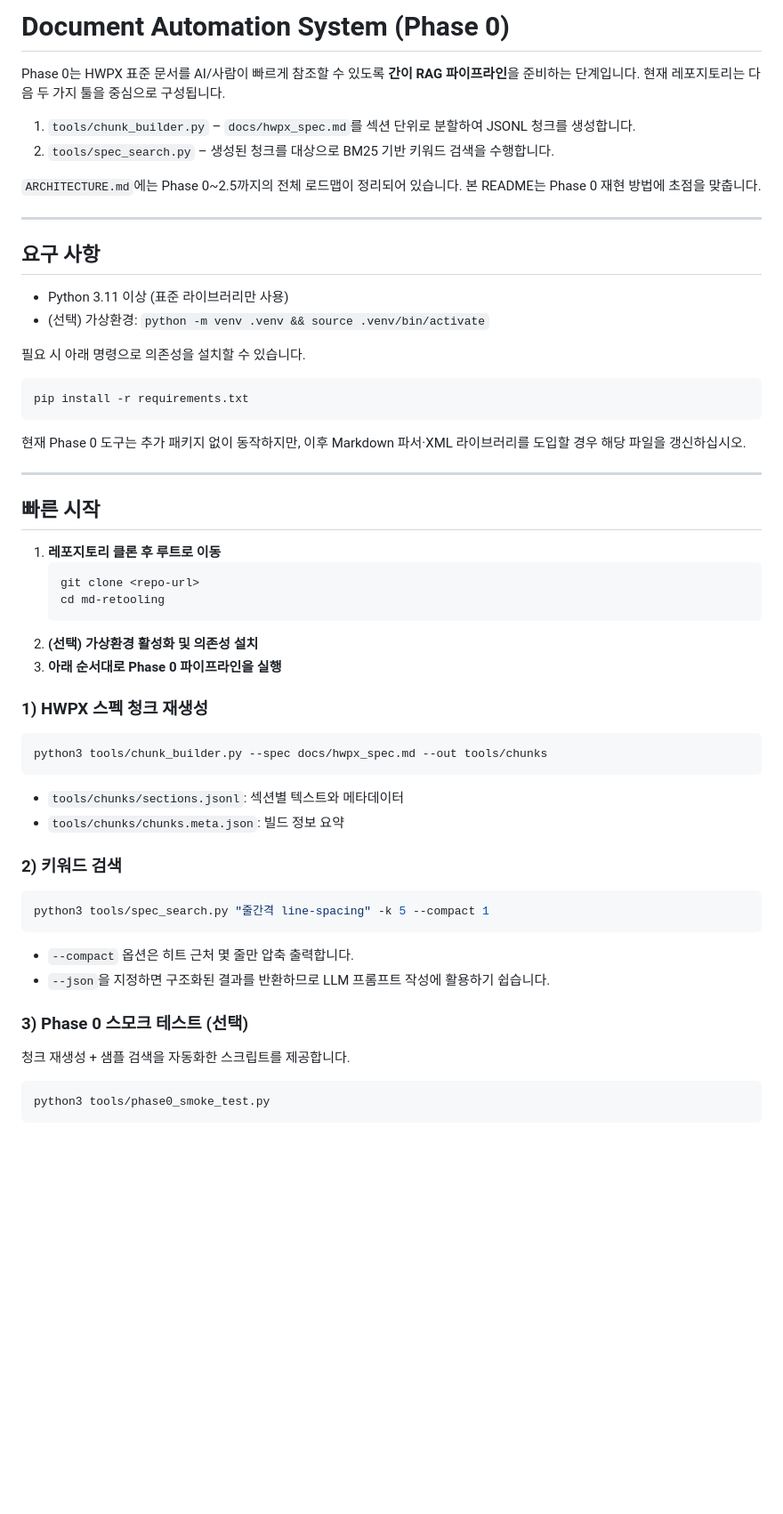
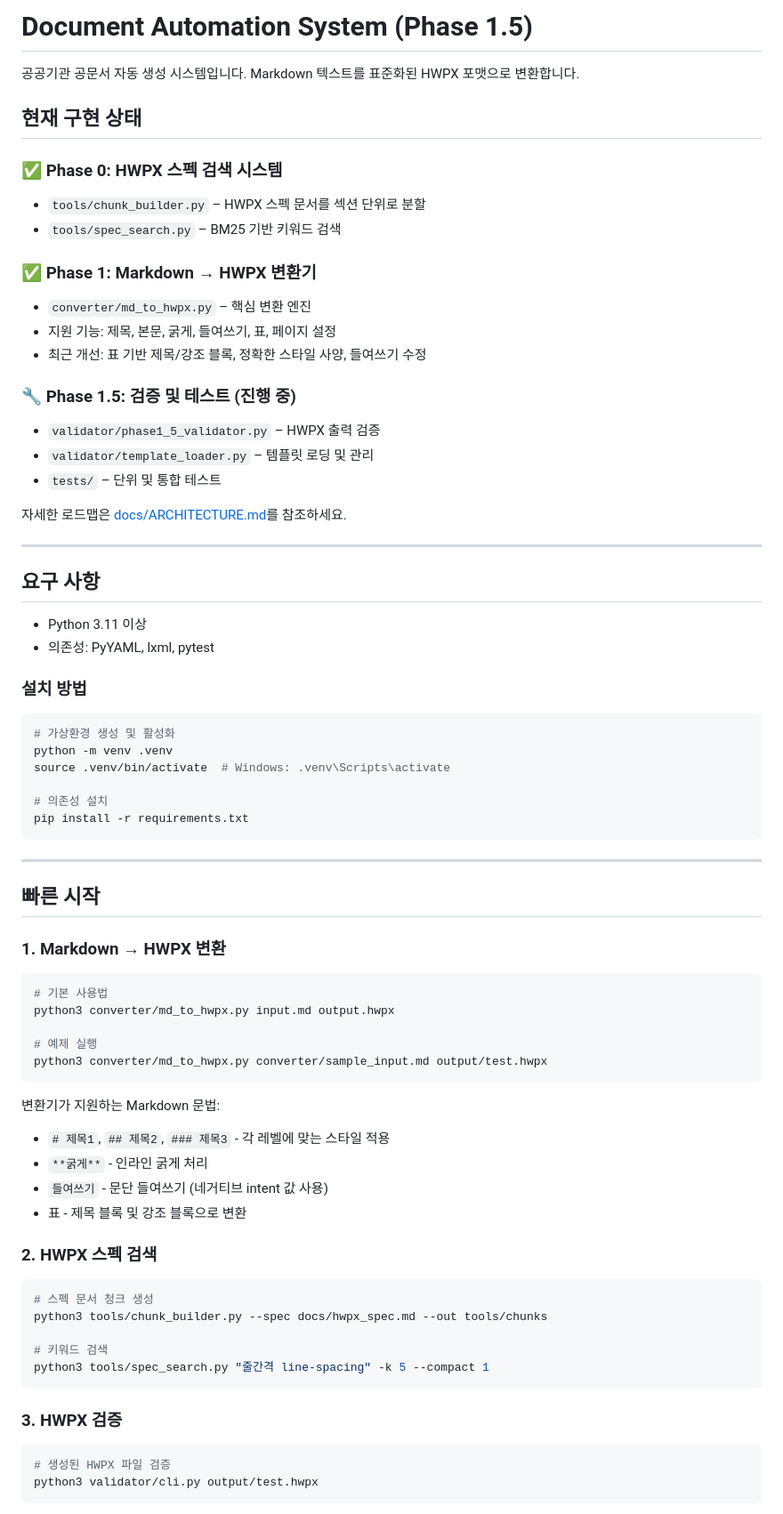
Before and after one commit to offlee-accountb/md-retooling, a Markdown page: README.md, the part around one of its changes. Shown at 89% size. GitHub-like rendering; blank space fills up the shorter version.

````diff
--- a/README.md
+++ b/README.md
@@ -1,53 +1,71 @@
-# Document Automation System (Phase 0)
+# Document Automation System (Phase 1.5)
 
-Phase 0는 HWPX 표준 문서를 AI/사람이 빠르게 참조할 수 있도록 **간이 RAG 파이프라인**을 준비하는 단계입니다. 현재 레포지토리는 다음 두 가지 툴을 중심으로 구성됩니다.
+공공기관 공문서 자동 생성 시스템입니다. Markdown 텍스트를 표준화된 HWPX 포맷으로 변환합니다.
 
-1. `tools/chunk_builder.py` – `docs/hwpx_spec.md`를 섹션 단위로 분할하여 JSONL 청크를 생성합니다.
-2. `tools/spec_search.py` – 생성된 청크를 대상으로 BM25 기반 키워드 검색을 수행합니다.
+## 현재 구현 상태
 
-`ARCHITECTURE.md`에는 Phase 0~2.5까지의 전체 로드맵이 정리되어 있습니다. 본 README는 Phase 0 재현 방법에 초점을 맞춥니다.
+### ✅ Phase 0: HWPX 스펙 검색 시스템
+- `tools/chunk_builder.py` – HWPX 스펙 문서를 섹션 단위로 분할
+- `tools/spec_search.py` – BM25 기반 키워드 검색
+
+### ✅ Phase 1: Markdown → HWPX 변환기
+- `converter/md_to_hwpx.py` – 핵심 변환 엔진
+- 지원 기능: 제목, 본문, 굵게, 들여쓰기, 표, 페이지 설정
+- 최근 개선: 표 기반 제목/강조 블록, 정확한 스타일 사양, 들여쓰기 수정
+
+### 🔧 Phase 1.5: 검증 및 테스트 (진행 중)
+- `validator/phase1_5_validator.py` – HWPX 출력 검증
+- `validator/template_loader.py` – 템플릿 로딩 및 관리
+- `tests/` – 단위 및 통합 테스트
+
+자세한 로드맵은 [docs/ARCHITECTURE.md](docs/ARCHITECTURE.md)를 참조하세요.
 
 ---
 
 ## 요구 사항
-- Python 3.11 이상 (표준 라이브러리만 사용)
-- (선택) 가상환경: `python -m venv .venv && source .venv/bin/activate`
+- Python 3.11 이상
+- 의존성: PyYAML, lxml, pytest
 
-필요 시 아래 명령으로 의존성을 설치할 수 있습니다.
+### 설치 방법
+```bash
+# 가상환경 생성 및 활성화
+python -m venv .venv
+source .venv/bin/activate  # Windows: .venv\Scripts\activate
 
-```bash
+# 의존성 설치
 pip install -r requirements.txt
 ```
-
-현재 Phase 0 도구는 추가 패키지 없이 동작하지만, 이후 Markdown 파서·XML 라이브러리를 도입할 경우 해당 파일을 갱신하십시오.
 
 ---
 
 ## 빠른 시작
-1. **레포지토리 클론 후 루트로 이동**
-   ```bash
-   git clone <repo-url>
-   cd md-retooling
-   ```
-2. **(선택) 가상환경 활성화 및 의존성 설치**
-3. **아래 순서대로 Phase 0 파이프라인을 실행**
 
-### 1) HWPX 스펙 청크 재생성
+### 1. Markdown → HWPX 변환
 ```bash
+# 기본 사용법
+python3 converter/md_to_hwpx.py input.md output.hwpx
+
+# 예제 실행
+python3 converter/md_to_hwpx.py converter/sample_input.md output/test.hwpx
+```
+
+변환기가 지원하는 Markdown 문법:
+- `# 제목1`, `## 제목2`, `### 제목3` - 각 레벨에 맞는 스타일 적용
+- `**굵게**` - 인라인 굵게 처리
+- `들여쓰기` - 문단 들여쓰기 (네거티브 intent 값 사용)
+- 표 - 제목 블록 및 강조 블록으로 변환
+
+### 2. HWPX 스펙 검색
+```bash
+# 스펙 문서 청크 생성
 python3 tools/chunk_builder.py --spec docs/hwpx_spec.md --out tools/chunks
-```
-- `tools/chunks/sections.jsonl`: 섹션별 텍스트와 메타데이터
-- `tools/chunks/chunks.meta.json`: 빌드 정보 요약
 
-### 2) 키워드 검색
-```bash
+# 키워드 검색
 python3 tools/spec_search.py "줄간격 line-spacing" -k 5 --compact 1
 ```
-- `--compact` 옵션은 히트 근처 몇 줄만 압축 출력합니다.
-- `--json`을 지정하면 구조화된 결과를 반환하므로 LLM 프롬프트 작성에 활용하기 쉽습니다.
 
-### 3) Phase 0 스모크 테스트 (선택)
-청크 재생성 + 샘플 검색을 자동화한 스크립트를 제공합니다.
+### 3. HWPX 검증
 ```bash
-python3 tools/phase0_smoke_test.py
+# 생성된 HWPX 파일 검증
+python3 validator/cli.py output/test.hwpx
 ```
````
Also changed, not shown: other parts of README.md (+86 -30 lines).
